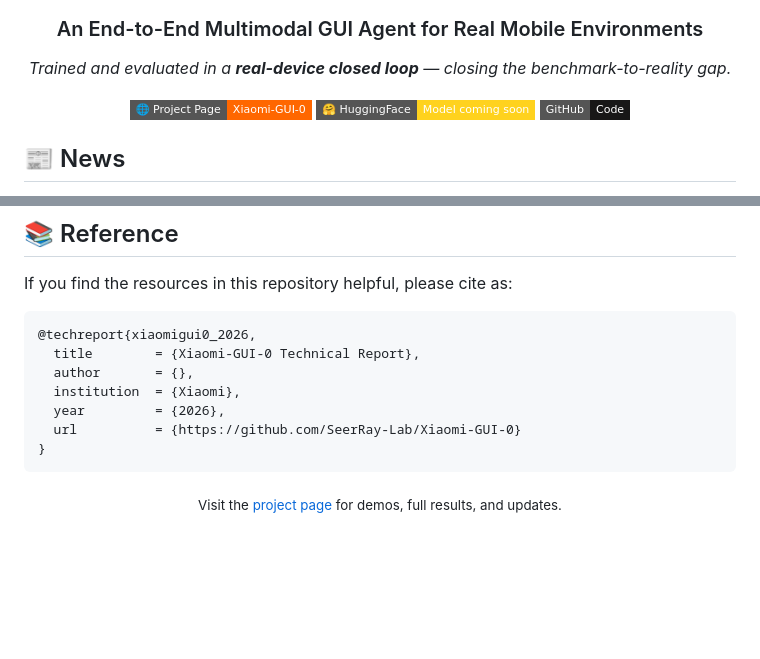
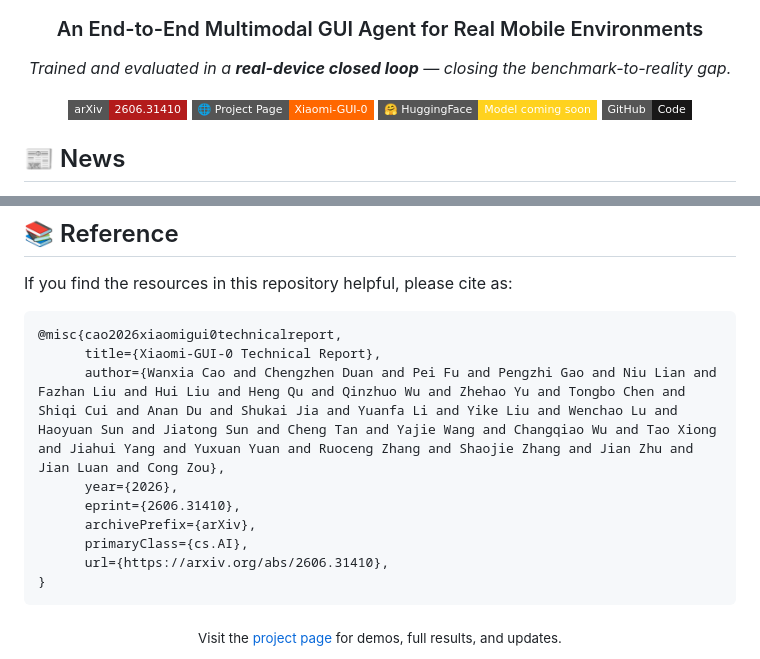
Before and after one commit to SeerRay-Lab/Xiaomi-GUI-0, a Markdown page: README.md, 2 parts joined by grey strips. Rendered like a GitHub page; badges without logos; blank space fills up the shorter version.

Commit message:
Add arXiv link, badge, and full BibTeX citation
Co-Authored-By: Claude Opus 4.8 <noreply@anthropic.com>

````diff
--- a/README.md
+++ b/README.md
@@ -7,6 +7,7 @@
 *Trained and evaluated in a **real-device closed loop** — closing the benchmark-to-reality gap.*
 
 <p>
+  <a href="https://arxiv.org/abs/2606.31410"><img src="https://img.shields.io/badge/arXiv-2606.31410-b31b1b?style=flat-square&logo=arxiv" alt="arXiv"/></a>
   <a href="https://seerray-lab.github.io/Xiaomi-GUI-0/"><img src="https://img.shields.io/badge/🌐_Project_Page-Xiaomi--GUI--0-ff6700?style=flat-square" alt="Project Page"/></a>
   <a href="https://huggingface.co/collections/SeerRay-Lab/xiaomi-gui-0"><img src="https://img.shields.io/badge/🤗_HuggingFace-Model_coming_soon-FFD21E?style=flat-square" alt="HuggingFace"/></a>
   <a href="https://github.com/SeerRay-Lab/Xiaomi-GUI-0"><img src="https://img.shields.io/badge/GitHub-Code-181717?style=flat-square&logo=github" alt="GitHub"/></a>
@@ -83,12 +84,14 @@ One agent model, evaluated three ways and shipped as a product. Each directory h
 If you find the resources in this repository helpful, please cite as:
 
 ```bibtex
-@techreport{xiaomigui0_2026,
-  title        = {Xiaomi-GUI-0 Technical Report},
-  author       = {},
-  institution  = {Xiaomi},
-  year         = {2026},
-  url          = {https://github.com/SeerRay-Lab/Xiaomi-GUI-0}
+@misc{cao2026xiaomigui0technicalreport,
+      title={Xiaomi-GUI-0 Technical Report},
+      author={Wanxia Cao and Chengzhen Duan and Pei Fu and Pengzhi Gao and Niu Lian and Fazhan Liu and Hui Liu and Heng Qu and Qinzhuo Wu and Zhehao Yu and Tongbo Chen and Shiqi Cui and Anan Du and Shukai Jia and Yuanfa Li and Yike Liu and Wenchao Lu and Haoyuan Sun and Jiatong Sun and Cheng Tan and Yajie Wang and Changqiao Wu and Tao Xiong and Jiahui Yang and Yuxuan Yuan and Ruoceng Zhang and Shaojie Zhang and Jian Zhu and Jian Luan and Cong Zou},
+      year={2026},
+      eprint={2606.31410},
+      archivePrefix={arXiv},
+      primaryClass={cs.AI},
+      url={https://arxiv.org/abs/2606.31410},
 }
 ```
 
````
Also changed, not shown: other parts of README.md (+1 -1 lines).
